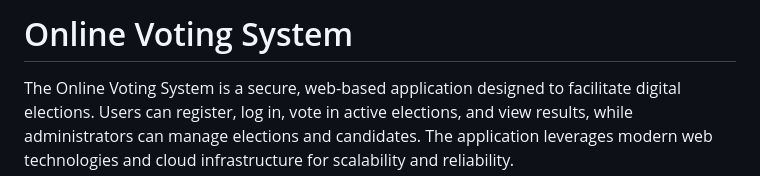
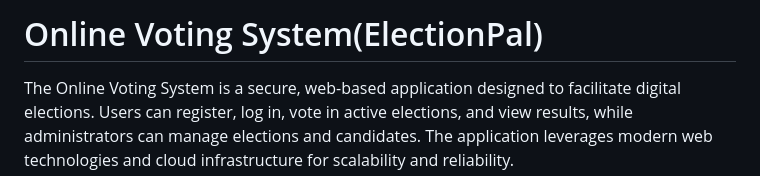
Before and after one commit to Kutral/Online-Voting-System, a Markdown page: README.md, the part around the change. GitHub-like rendering.

```diff
--- a/README.md
+++ b/README.md
@@ -1,5 +1,5 @@
 
-# Online Voting System
+# Online Voting System(ElectionPal)
 
 The Online Voting System is a secure, web-based application designed to facilitate digital elections. Users can register, log in, vote in active elections, and view results, while administrators can manage elections and candidates. The application leverages modern web technologies and cloud infrastructure for scalability and reliability.
 
```
